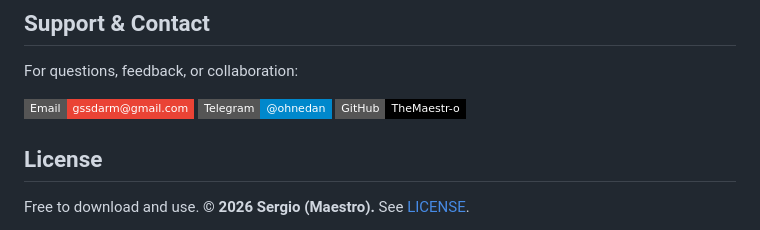
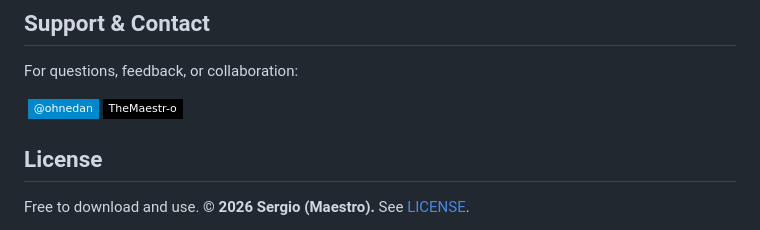
Before and after one commit to TheMaestr-o/REFRAME-Panel, a Markdown page: README.md, the part around the change. Drawn GitHub-style; badges without logos.

Commit message:
Contacts: email as icon only, Telegram icon + @ohnedan (no labels)

```diff
--- a/README.md
+++ b/README.md
@@ -73,9 +73,9 @@ Developer options (UXP Developer Tool / system plugins folder) — see [INSTALL.
 
 For questions, feedback, or collaboration:
 
-[![Email](https://img.shields.io/badge/Email-gssdarm%40gmail.com-EA4335?style=flat-square&logo=gmail&logoColor=white)](mailto:gssdarm@gmail.com)
-[![Telegram](https://img.shields.io/badge/Telegram-%40ohnedan-0088cc?style=flat-square&logo=telegram&logoColor=white)](https://t.me/ohnedan)
-[![GitHub](https://img.shields.io/badge/GitHub-TheMaestr--o-black?style=flat-square&logo=github&logoColor=white)](https://github.com/TheMaestr-o)
+[![Email](https://img.shields.io/badge/-EA4335?style=flat-square&logo=gmail&logoColor=white)](mailto:gssdarm@gmail.com)
+[![Telegram](https://img.shields.io/badge/%40ohnedan-0088cc?style=flat-square&logo=telegram&logoColor=white)](https://t.me/ohnedan)
+[![GitHub](https://img.shields.io/badge/TheMaestr--o-black?style=flat-square&logo=github&logoColor=white)](https://github.com/TheMaestr-o)
 
 ## License
 
```
